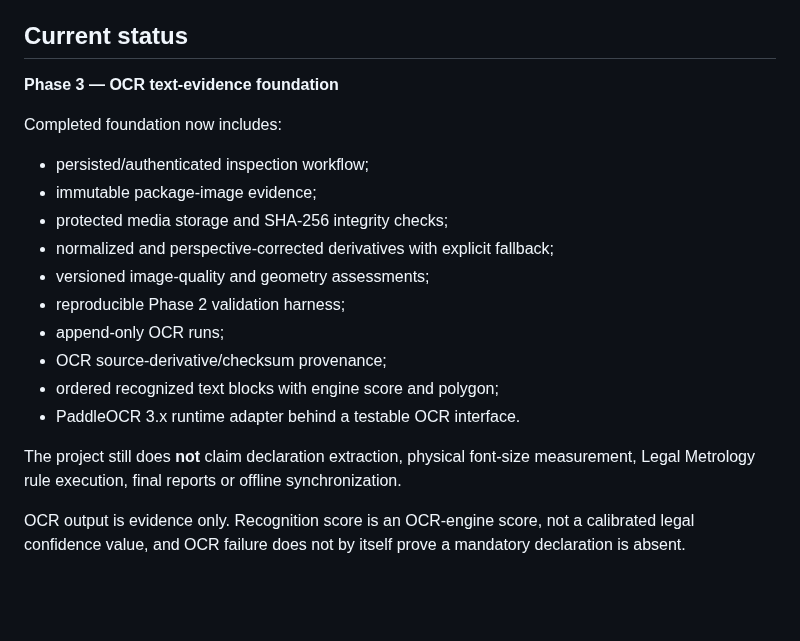
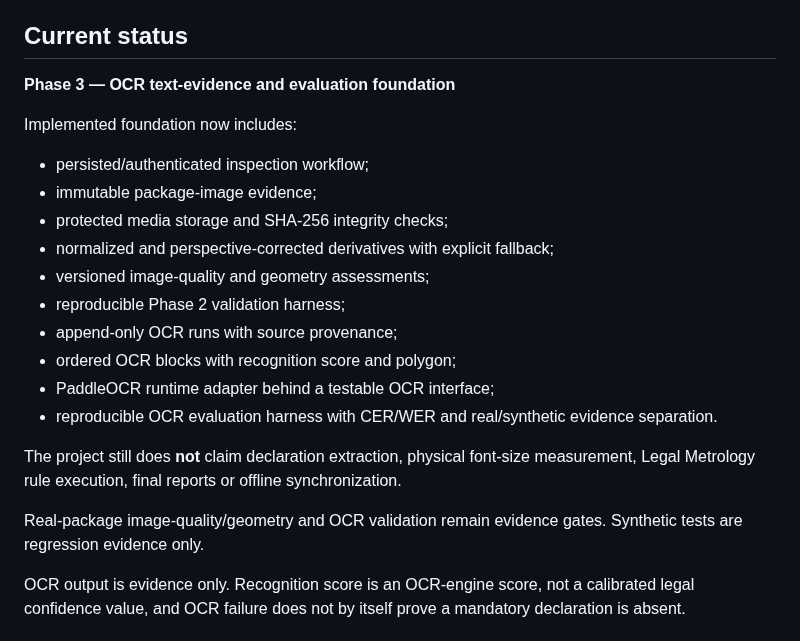
Before and after one commit to Bhaskar-Bahukhandi/SIH_Codeflux, a Markdown page: README.md, the part around the change. GitHub-like rendering; blank space fills up the shorter version.

Commit message:
Phase 3 OCR eval: update project validation status

```diff
--- a/README.md
+++ b/README.md
@@ -31,9 +31,9 @@ The core workflow is:
 
 ## Current status
 
-**Phase 3 — OCR text-evidence foundation**
+**Phase 3 — OCR text-evidence and evaluation foundation**
 
-Completed foundation now includes:
+Implemented foundation now includes:
 
 - persisted/authenticated inspection workflow;
 - immutable package-image evidence;
@@ -41,12 +41,14 @@ Completed foundation now includes:
 - normalized and perspective-corrected derivatives with explicit fallback;
 - versioned image-quality and geometry assessments;
 - reproducible Phase 2 validation harness;
-- append-only OCR runs;
-- OCR source-derivative/checksum provenance;
-- ordered recognized text blocks with engine score and polygon;
-- PaddleOCR 3.x runtime adapter behind a testable OCR interface.
+- append-only OCR runs with source provenance;
+- ordered OCR blocks with recognition score and polygon;
+- PaddleOCR runtime adapter behind a testable OCR interface;
+- reproducible OCR evaluation harness with CER/WER and real/synthetic evidence separation.
 
 The project still does **not** claim declaration extraction, physical font-size measurement, Legal Metrology rule execution, final reports or offline synchronization.
+
+Real-package image-quality/geometry and OCR validation remain evidence gates. Synthetic tests are regression evidence only.
 
 OCR output is evidence only. Recognition score is an OCR-engine score, not a calibrated legal confidence value, and OCR failure does not by itself prove a mandatory declaration is absent.
 
```
